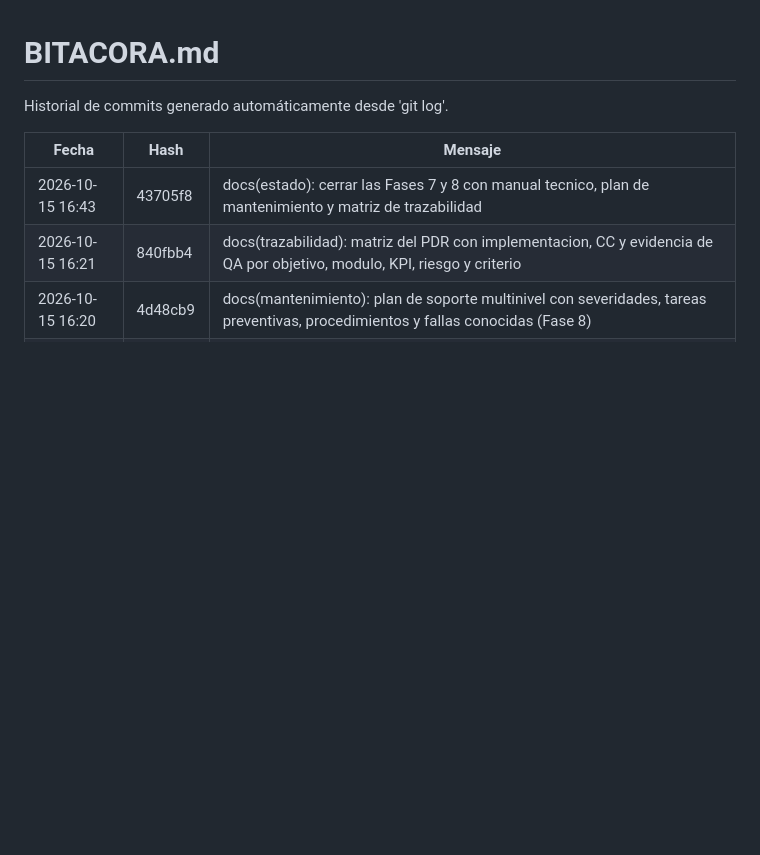
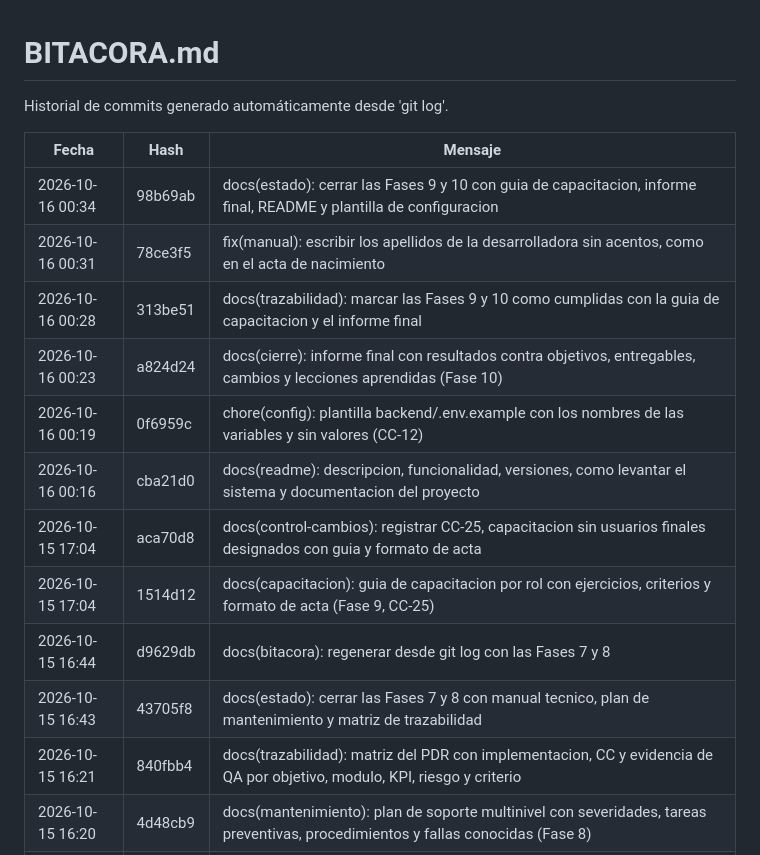
Before and after one commit to Jhatdzarhy/G19X-TESOEM-PJPG-877-ACADEMIC, a Markdown page: docs/BITACORA.md, the part around the change. GitHub-like rendering; blank space fills up the shorter version.

Commit message:
docs(bitacora): regenerar desde git log con el cierre de las Fases 9 y 10

```diff
--- a/docs/BITACORA.md
+++ b/docs/BITACORA.md
@@ -4,6 +4,15 @@ Historial de commits generado automáticamente desde 'git log'.
 
 | Fecha | Hash | Mensaje |
 |---|---|---|
+| 2026-10-16 00:34 | 98b69ab | docs(estado): cerrar las Fases 9 y 10 con guia de capacitacion, informe final, README y plantilla de configuracion |
+| 2026-10-16 00:31 | 78ce3f5 | fix(manual): escribir los apellidos de la desarrolladora sin acentos, como en el acta de nacimiento |
+| 2026-10-16 00:28 | 313be51 | docs(trazabilidad): marcar las Fases 9 y 10 como cumplidas con la guia de capacitacion y el informe final |
+| 2026-10-16 00:23 | a824d24 | docs(cierre): informe final con resultados contra objetivos, entregables, cambios y lecciones aprendidas (Fase 10) |
+| 2026-10-16 00:19 | 0f6959c | chore(config): plantilla backend/.env.example con los nombres de las variables y sin valores (CC-12) |
+| 2026-10-16 00:16 | cba21d0 | docs(readme): descripcion, funcionalidad, versiones, como levantar el sistema y documentacion del proyecto |
+| 2026-10-15 17:04 | aca70d8 | docs(control-cambios): registrar CC-25, capacitacion sin usuarios finales designados con guia y formato de acta |
+| 2026-10-15 17:04 | 1514d12 | docs(capacitacion): guia de capacitacion por rol con ejercicios, criterios y formato de acta (Fase 9, CC-25) |
+| 2026-10-15 16:44 | d9629db | docs(bitacora): regenerar desde git log con las Fases 7 y 8 |
 | 2026-10-15 16:43 | 43705f8 | docs(estado): cerrar las Fases 7 y 8 con manual tecnico, plan de mantenimiento y matriz de trazabilidad |
 | 2026-10-15 16:21 | 840fbb4 | docs(trazabilidad): matriz del PDR con implementacion, CC y evidencia de QA por objetivo, modulo, KPI, riesgo y criterio |
 | 2026-10-15 16:20 | 4d48cb9 | docs(mantenimiento): plan de soporte multinivel con severidades, tareas preventivas, procedimientos y fallas conocidas (Fase 8) |
```
